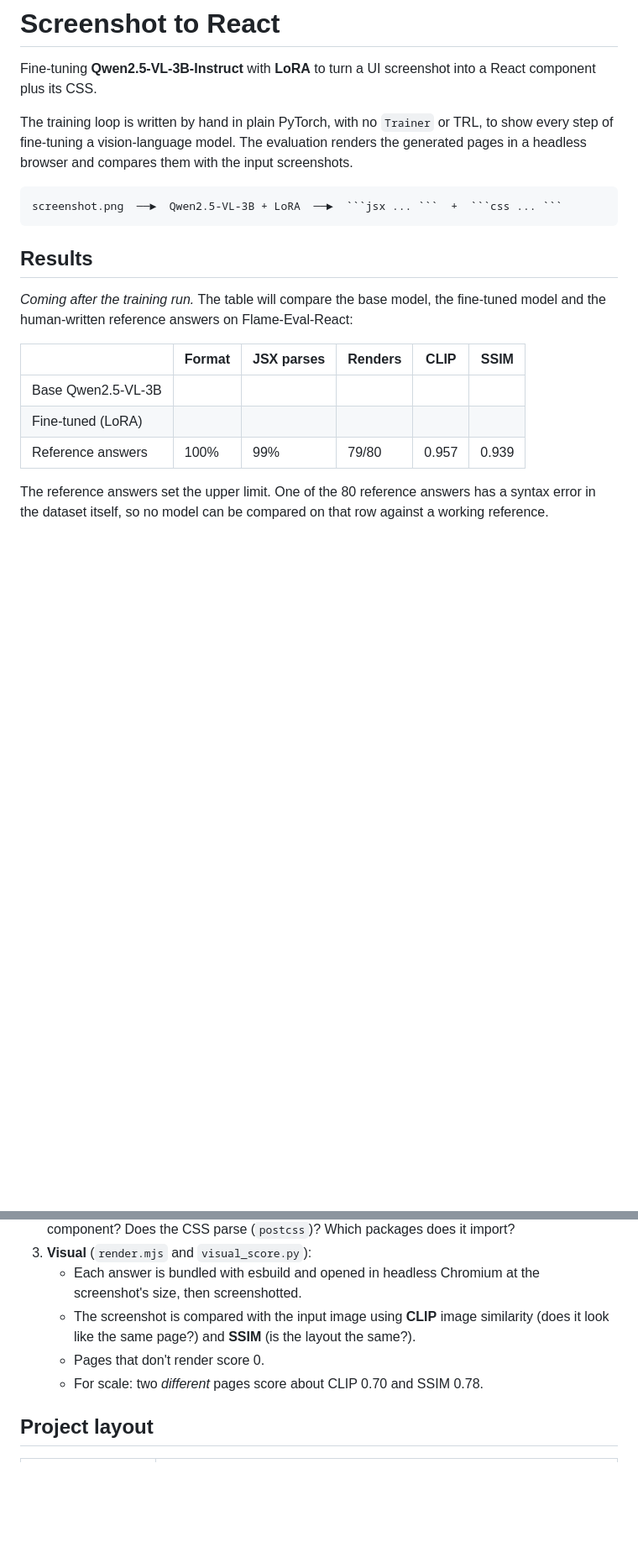
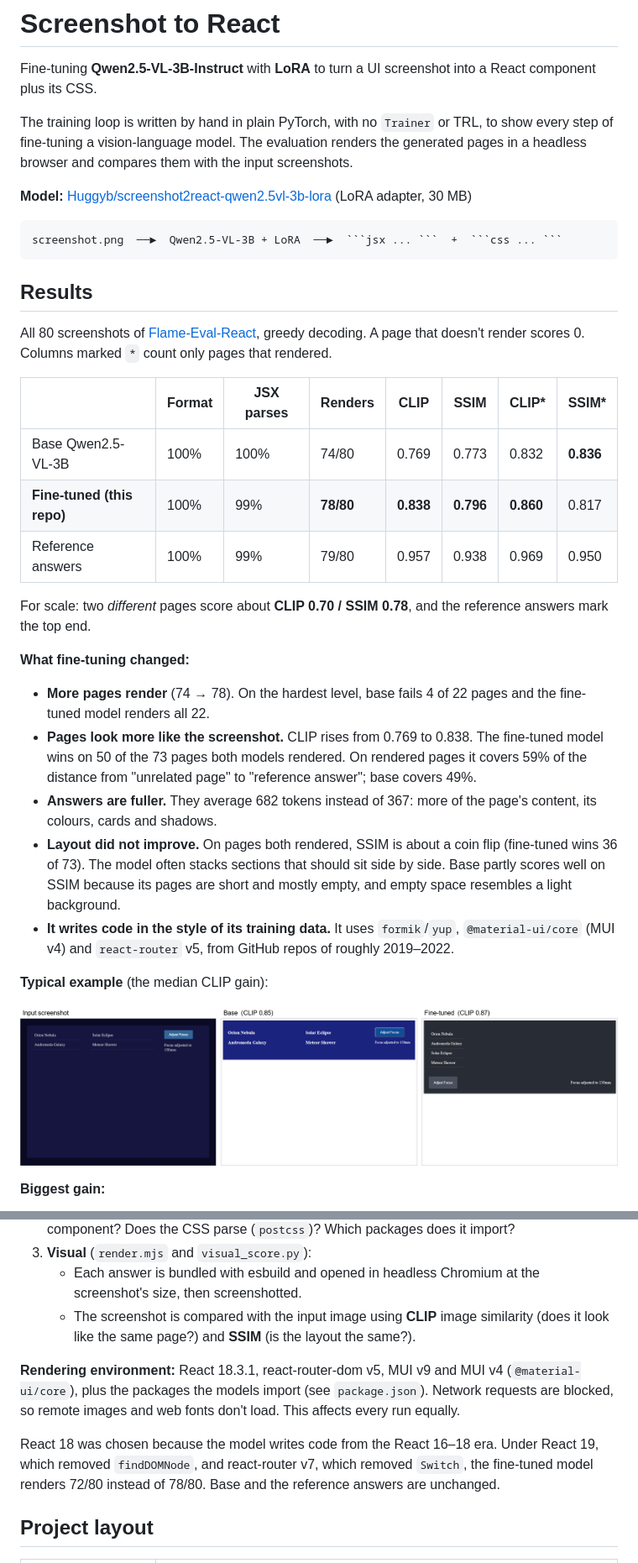
Before and after one commit to SaurabhKumbhar24/Fine-tuning-Qwen2.5-VL-3B-with-LoRA-to-turn-UI-screenshots-into-React-CSS, a Markdown page: README.md, 2 parts joined by grey strips. Shown at 84% size. Drawn GitHub-style; pictures changed too: assets/example_typical.png (added); blank space fills up the shorter version.

````diff
--- a/README.md
+++ b/README.md
@@ -3,6 +3,8 @@
 Fine-tuning **Qwen2.5-VL-3B-Instruct** with **LoRA** to turn a UI screenshot into a React component plus its CSS.
 
 The training loop is written by hand in plain PyTorch, with no `Trainer` or TRL, to show every step of fine-tuning a vision-language model. The evaluation renders the generated pages in a headless browser and compares them with the input screenshots.
+
+**Model:** [Huggyb/screenshot2react-qwen2.5vl-3b-lora](https://huggingface.co/Huggyb/screenshot2react-qwen2.5vl-3b-lora) (LoRA adapter, 30 MB)
 
 ```
 screenshot.png  ──►  Qwen2.5-VL-3B + LoRA  ──►  ```jsx ... ```  +  ```css ... ```
@@ -10,12 +12,26 @@
 
 ## Results
 
-*Coming after the training run.* The table will compare the base model, the fine-tuned model and the human-written reference answers on Flame-Eval-React:
+All 80 screenshots of [Flame-Eval-React](https://huggingface.co/datasets/Flame-Code-VLM/Flame-Eval-React), greedy decoding. A page that doesn't render scores 0. Columns marked `*` count only pages that rendered.
 
-| | Format | JSX parses | Renders | CLIP | SSIM |
-|---|---|---|---|---|---|
-| Base Qwen2.5-VL-3B | | | | | |
-| Fine-tuned (LoRA) | | | | | |
-| Reference answers | 100% | 99% | 79/80 | 0.957 | 0.939 |
+| | Format | JSX parses | Renders | CLIP | SSIM | CLIP\* | SSIM\* |
+|---|---|---|---|---|---|---|---|
+| Base Qwen2.5-VL-3B | 100% | 100% | 74/80 | 0.769 | 0.773 | 0.832 | **0.836** |
+| **Fine-tuned (this repo)** | 100% | 99% | **78/80** | **0.838** | **0.796** | **0.860** | 0.817 |
+| Reference answers | 100% | 99% | 79/80 | 0.957 | 0.938 | 0.969 | 0.950 |
 
-The reference answers set the upper limit. One of the 80 reference answers has a syntax error in the dataset itself, so no model can be compared on that row against a working reference.
+For scale: two *different* pages score about **CLIP 0.70 / SSIM 0.78**, and the reference answers mark the top end.
+
+**What fine-tuning changed:**
+- **More pages render** (74 → 78). On the hardest level, base fails 4 of 22 pages and the fine-tuned model renders all 22.
+- **Pages look more like the screenshot.** CLIP rises from 0.769 to 0.838. The fine-tuned model wins on 50 of the 73 pages both models rendered. On rendered pages it covers 59% of the distance from "unrelated page" to "reference answer"; base covers 49%.
+- **Answers are fuller.** They average 682 tokens instead of 367: more of the page's content, its colours, cards and shadows.
+- **Layout did not improve.** On pages both rendered, SSIM is about a coin flip (fine-tuned wins 36 of 73). The model often stacks sections that should sit side by side. Base partly scores well on SSIM because its pages are short and mostly empty, and empty space resembles a light background.
+- **It writes code in the style of its training data.** It uses `formik`/`yup`, `@material-ui/core` (MUI v4) and `react-router` v5, from GitHub repos of roughly 2019–2022.
+
+**Typical example** (the median CLIP gain):
+
+![Typical example: input, base, fine-tuned](assets/example_typical.png)
+
+**Biggest gain:**
+
@@ -52,8 +85,10 @@ Three phases, each with its own script:
 3. **Visual** (`render.mjs` and `visual_score.py`):
    - Each answer is bundled with esbuild and opened in headless Chromium at the screenshot's size, then screenshotted.
    - The screenshot is compared with the input image using **CLIP** image similarity (does it look like the same page?) and **SSIM** (is the layout the same?).
-   - Pages that don't render score 0.
-   - For scale: two *different* pages score about CLIP 0.70 and SSIM 0.78.
+
+**Rendering environment:** React 18.3.1, react-router-dom v5, MUI v9 and MUI v4 (`@material-ui/core`), plus the packages the models import (see `package.json`). Network requests are blocked, so remote images and web fonts don't load. This affects every run equally.
+
+React 18 was chosen because the model writes code from the React 16–18 era. Under React 19, which removed `findDOMNode`, and react-router v7, which removed `Switch`, the fine-tuned model renders 72/80 instead of 78/80. Base and the reference answers are unchanged.
 
 ## Project layout
 
````
Also changed, not shown: other parts of README.md (+30 -10 lines), assets/example_best.png (added), 3 other files.
